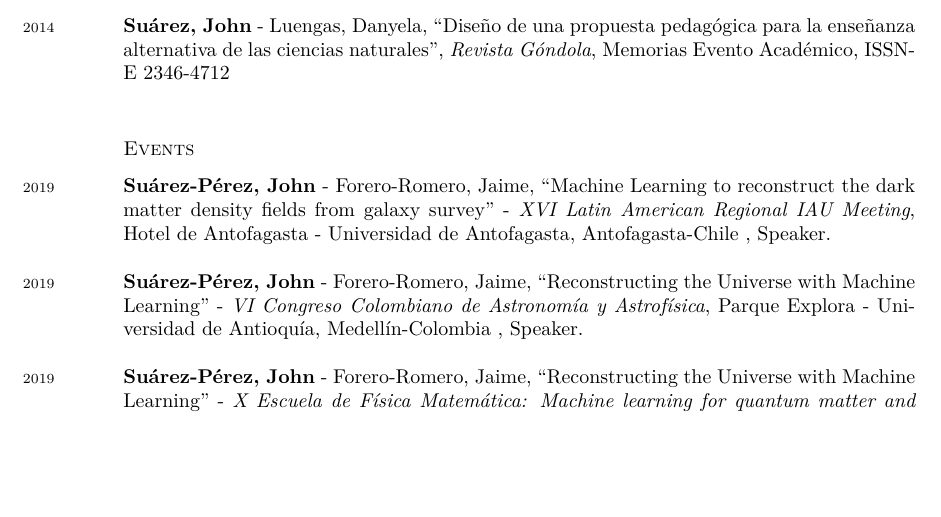
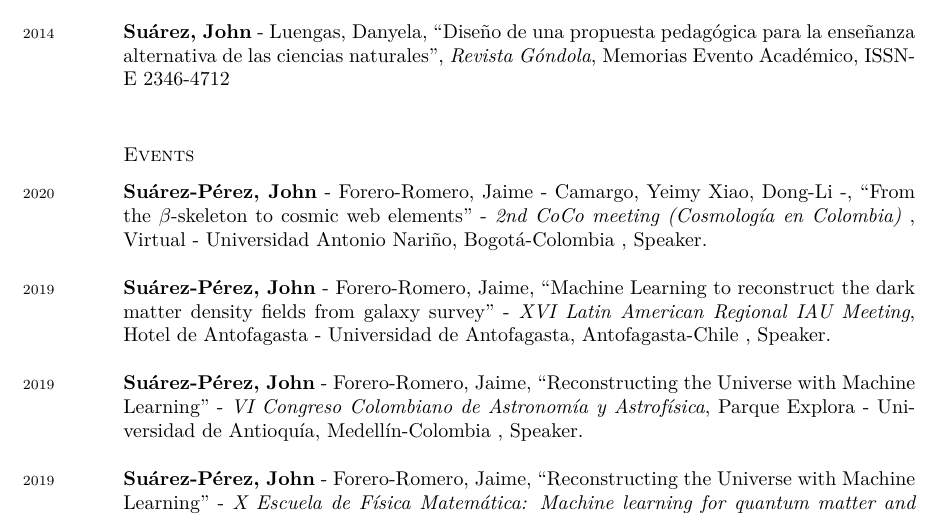
Before and after one commit to jsuarez314/CV, a LaTeX CV (cv.tex): part of page 2 of 4, cut so that both start at the same text, the shorter picture padded with empty space. Compiled offline with XeLaTeX; a missing font is replaced by an installed copy or a similar font.

Commit message:
2nd CoCo

```diff
--- a/cv.tex
+++ b/cv.tex
@@ -126,6 +126,8 @@ Website: \href{https://jsuarez314.gitlab.io}{https://jsuarez314.gitlab.io}
 
 \subsection*{Events}
 \noindent
+\years{2020}\textbf{Suárez-Pérez, John} - Forero-Romero, Jaime - Camargo, Yeimy  Xiao, Dong-Li -, “From the $\beta$-skeleton to cosmic web elements" - \emph{2nd CoCo meeting (Cosmología en Colombia) }, Virtual - Universidad Antonio Nariño, Bogotá-Colombia , Speaker.\\
+
 \years{2019}\textbf{Suárez-Pérez, John} - Forero-Romero, Jaime, “Machine Learning to reconstruct the dark matter density fields from galaxy survey" - \emph{XVI Latin American Regional IAU Meeting}, Hotel de Antofagasta - Universidad de Antofagasta, Antofagasta-Chile , Speaker.\\
 
 \years{2019}\textbf{Suárez-Pérez, John} - Forero-Romero, Jaime, “Reconstructing the Universe with Machine Learning" - \emph{VI Congreso Colombiano de Astronomía y Astrofísica}, Parque Explora - Universidad de Antioquía, Medellín-Colombia , Speaker.\\
```
Also changed, not shown: cv.pdf, cv.tex (4 more changed lines).
